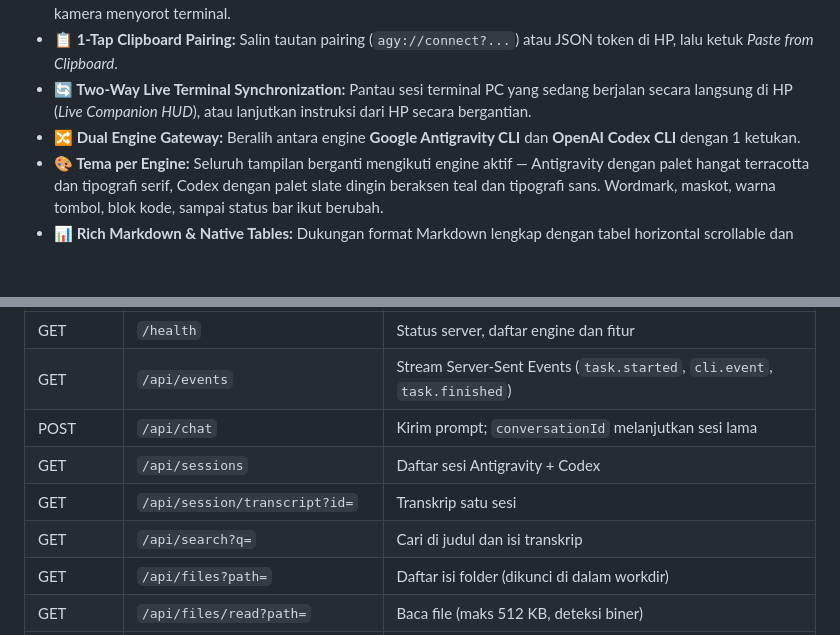
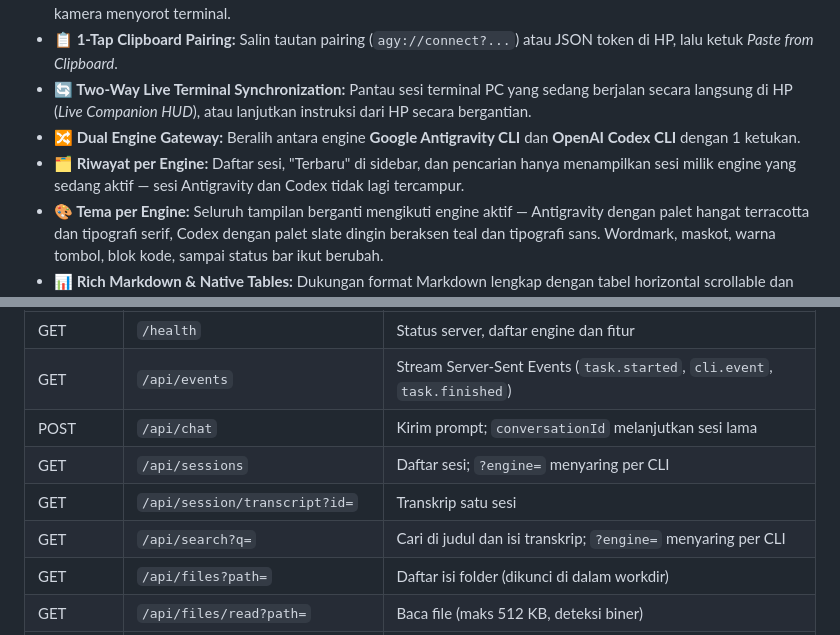
Before and after one commit to greedykid/antigravity-cli-app, a Markdown page: README.md, 2 parts joined by grey strips. Rendered like a GitHub page; blank space fills up the shorter version.

Commit message:
Scope session history to the active engine
Antigravity and Codex sessions live in separate stores and cannot be resumed
across engines, but every list mixed them together, so half the history on
screen was unusable from where the user was standing.

getSessions() takes an engine filter and applies it before the 50-session cap
— filtering after the cap would hide an engine entirely whenever the other one
dominated the most recent 50. /api/sessions and /api/search both accept
?engine=, and search still indexes everything so switching engines never
forces a re-index of the sessions it just hid.

The app passes its engine to both, and filters again on arrival so a stale or
unfiltered payload cannot leak the other engine's history into the list. The
remembered "last conversation" now records which engine it belongs to, so
"Obrolan" no longer resurfaces a session the current CLI cannot open. The
empty state names the engine it found nothing for.

Four tests cover the filter, including a session with no engine recorded
(treated as antigravity) and an engine with no matches returning nothing
rather than falling back to everything.

Verified through the public tunnel: 5 antigravity, 3 codex, zero cross-leak.

Co-Authored-By: Claude Opus 5 <noreply@anthropic.com>
Claude-Session: https://claude.ai/code/session_01QTgivrJianTsSNbGGnv7Wh

```diff
--- a/README.md
+++ b/README.md
@@ -16,6 +16,7 @@ Antigravity Remote adalah aplikasi Android native yang memungkinkan Anda mengont
 * **📋 1-Tap Clipboard Pairing:** Salin tautan pairing (`agy://connect?...`) atau JSON token di HP, lalu ketuk *Paste from Clipboard*.
 * **🔄 Two-Way Live Terminal Synchronization:** Pantau sesi terminal PC yang sedang berjalan secara langsung di HP (*Live Companion HUD*), atau lanjutkan instruksi dari HP secara bergantian.
 * **🔀 Dual Engine Gateway:** Beralih antara engine **Google Antigravity CLI** dan **OpenAI Codex CLI** dengan 1 ketukan.
+* **🗂️ Riwayat per Engine:** Daftar sesi, "Terbaru" di sidebar, dan pencarian hanya menampilkan sesi milik engine yang sedang aktif — sesi Antigravity dan Codex tidak lagi tercampur.
 * **🎨 Tema per Engine:** Seluruh tampilan berganti mengikuti engine aktif — Antigravity dengan palet hangat terracotta dan tipografi serif, Codex dengan palet slate dingin beraksen teal dan tipografi sans. Wordmark, maskot, warna tombol, blok kode, sampai status bar ikut berubah.
 * **📊 Rich Markdown & Native Tables:** Dukungan format Markdown lengkap dengan tabel horizontal scrollable dan tombol salin kode cepat.
 * **🎙️ Voice Dictation & File Upload:** Dukungan input suara (Speech-to-Text) dan upload file / gambar langsung ke server.
@@ -168,9 +169,9 @@ Semua endpoint (kecuali `/health`) butuh header `Authorization: Bearer <token>`.
 | GET | `/health` | Status server, daftar engine dan fitur |
 | GET | `/api/events` | Stream Server-Sent Events (`task.started`, `cli.event`, `task.finished`) |
 | POST | `/api/chat` | Kirim prompt; `conversationId` melanjutkan sesi lama |
-| GET | `/api/sessions` | Daftar sesi Antigravity + Codex |
+| GET | `/api/sessions` | Daftar sesi; `?engine=` menyaring per CLI |
 | GET | `/api/session/transcript?id=` | Transkrip satu sesi |
-| GET | `/api/search?q=` | Cari di judul dan isi transkrip |
+| GET | `/api/search?q=` | Cari di judul dan isi transkrip; `?engine=` menyaring per CLI |
 | GET | `/api/files?path=` | Daftar isi folder (dikunci di dalam workdir) |
 | GET | `/api/files/read?path=` | Baca file (maks 512 KB, deteksi biner) |
 | GET | `/api/git/status`, `/api/git/diff` | Status dan diff repo |
```
